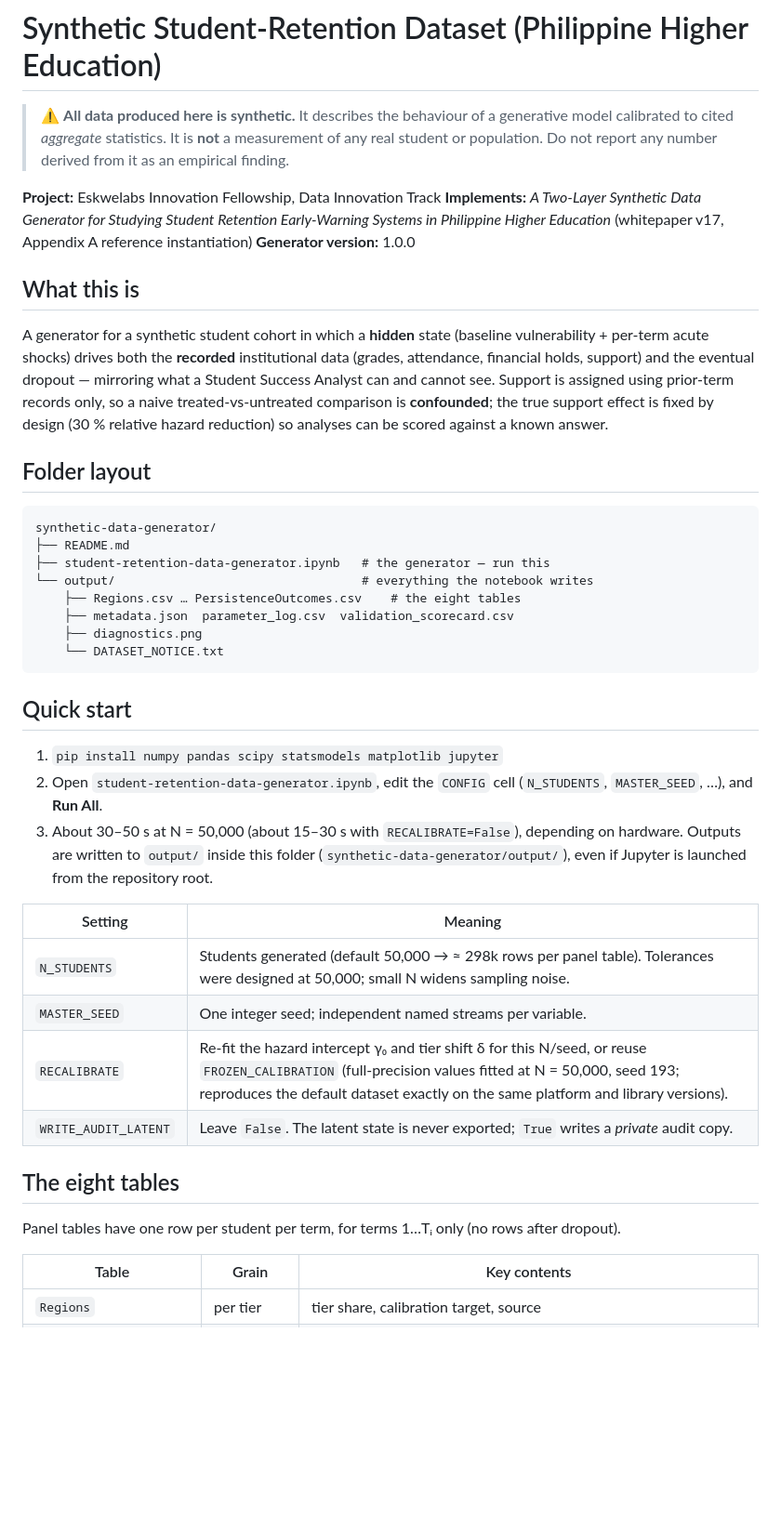
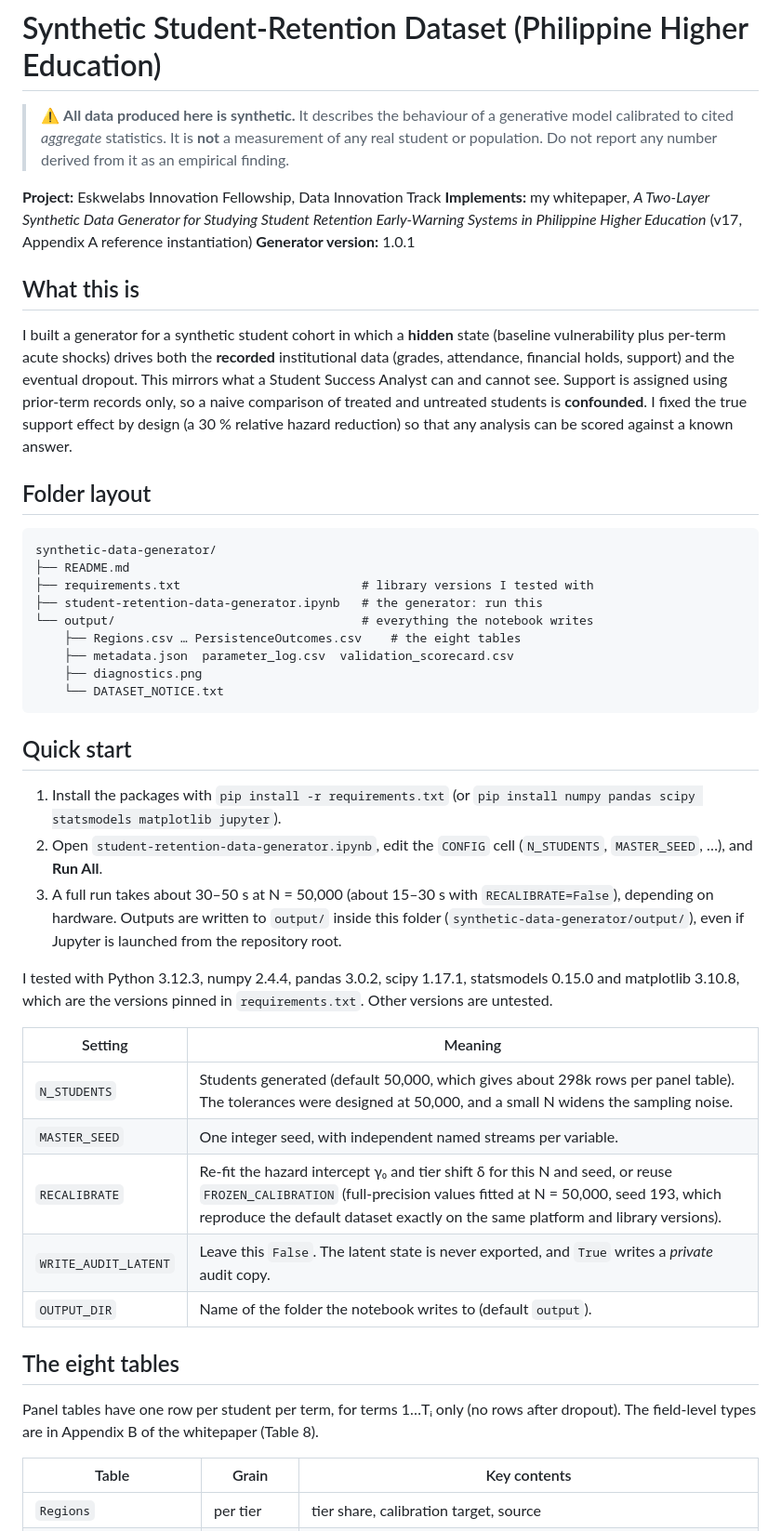
Before and after one commit to machew-b/Student-Retention-Synthetic-Data-Generator, a Markdown page: synthetic-data-generator/README.md, the part around one of its changes. Shown at 93% size. Rendered like a GitHub page; blank space fills up the shorter version.

````diff
--- a/synthetic-data-generator/README.md
+++ b/synthetic-data-generator/README.md
@@ -3,17 +3,18 @@
 > ⚠️ **All data produced here is synthetic.** It describes the behaviour of a generative model calibrated to cited *aggregate* statistics. It is **not** a measurement of any real student or population. Do not report any number derived from it as an empirical finding.
 
 **Project:** Eskwelabs Innovation Fellowship, Data Innovation Track
-**Implements:** *A Two-Layer Synthetic Data Generator for Studying Student Retention Early-Warning Systems in Philippine Higher Education* (whitepaper v17, Appendix A reference instantiation)
-**Generator version:** 1.0.0
+**Implements:** my whitepaper, *A Two-Layer Synthetic Data Generator for Studying Student Retention Early-Warning Systems in Philippine Higher Education* (v17, Appendix A reference instantiation)
+**Generator version:** 1.0.1
 
 ## What this is
-A generator for a synthetic student cohort in which a **hidden** state (baseline vulnerability + per-term acute shocks) drives both the **recorded** institutional data (grades, attendance, financial holds, support) and the eventual dropout — mirroring what a Student Success Analyst can and cannot see. Support is assigned using prior-term records only, so a naive treated-vs-untreated comparison is **confounded**; the true support effect is fixed by design (30 % relative hazard reduction) so analyses can be scored against a known answer.
+I built a generator for a synthetic student cohort in which a **hidden** state (baseline vulnerability plus per-term acute shocks) drives both the **recorded** institutional data (grades, attendance, financial holds, support) and the eventual dropout. This mirrors what a Student Success Analyst can and cannot see. Support is assigned using prior-term records only, so a naive comparison of treated and untreated students is **confounded**. I fixed the true support effect by design (a 30 % relative hazard reduction) so that any analysis can be scored against a known answer.
 
 ## Folder layout
 ```
 synthetic-data-generator/
 ├── README.md
-├── student-retention-data-generator.ipynb   # the generator — run this
+├── requirements.txt                         # library versions I tested with
+├── student-retention-data-generator.ipynb   # the generator: run this
 └── output/                                  # everything the notebook writes
     ├── Regions.csv … PersistenceOutcomes.csv    # the eight tables
     ├── metadata.json  parameter_log.csv  validation_scorecard.csv
@@ -22,19 +23,22 @@ synthetic-data-generator/
 ```
 
 ## Quick start
-1. `pip install numpy pandas scipy statsmodels matplotlib jupyter`
+1. Install the packages with `pip install -r requirements.txt` (or `pip install numpy pandas scipy statsmodels matplotlib jupyter`).
 2. Open `student-retention-data-generator.ipynb`, edit the `CONFIG` cell (`N_STUDENTS`, `MASTER_SEED`, …), and **Run All**.
-3. About 30–50 s at N = 50,000 (about 15–30 s with `RECALIBRATE=False`), depending on hardware. Outputs are written to `output/` inside this folder (`synthetic-data-generator/output/`), even if Jupyter is launched from the repository root.
+3. A full run takes about 30–50 s at N = 50,000 (about 15–30 s with `RECALIBRATE=False`), depending on hardware. Outputs are written to `output/` inside this folder (`synthetic-data-generator/output/`), even if Jupyter is launched from the repository root.
+
+I tested with Python 3.12.3, numpy 2.4.4, pandas 3.0.2, scipy 1.17.1, statsmodels 0.15.0 and matplotlib 3.10.8, which are the versions pinned in `requirements.txt`. Other versions are untested.
 
 | Setting | Meaning |
 |---|---|
-| `N_STUDENTS` | Students generated (default 50,000 → ≈ 298k rows per panel table). Tolerances were designed at 50,000; small N widens sampling noise. |
-| `MASTER_SEED` | One integer seed; independent named streams per variable. |
-| `RECALIBRATE` | Re-fit the hazard intercept γ₀ and tier shift δ for this N/seed, or reuse `FROZEN_CALIBRATION` (full-precision values fitted at N = 50,000, seed 193; reproduces the default dataset exactly on the same platform and library versions). |
-| `WRITE_AUDIT_LATENT` | Leave `False`. The latent state is never exported; `True` writes a *private* audit copy. |
+| `N_STUDENTS` | Students generated (default 50,000, which gives about 298k rows per panel table). The tolerances were designed at 50,000, and a small N widens the sampling noise. |
+| `MASTER_SEED` | One integer seed, with independent named streams per variable. |
+| `RECALIBRATE` | Re-fit the hazard intercept γ₀ and tier shift δ for this N and seed, or reuse `FROZEN_CALIBRATION` (full-precision values fitted at N = 50,000, seed 193, which reproduce the default dataset exactly on the same platform and library versions). |
+| `WRITE_AUDIT_LATENT` | Leave this `False`. The latent state is never exported, and `True` writes a *private* audit copy. |
+| `OUTPUT_DIR` | Name of the folder the notebook writes to (default `output`). |
 
 ## The eight tables
-Panel tables have one row per student per term, for terms 1…Tᵢ only (no rows after dropout).
+Panel tables have one row per student per term, for terms 1…Tᵢ only (no rows after dropout). The field-level types are in Appendix B of the whitepaper (Table 8).
 
 | Table | Grain | Key contents |
 |---|---|---|
````
Also changed, not shown: other parts of synthetic-data-generator/README.md (+20 -20 lines).
